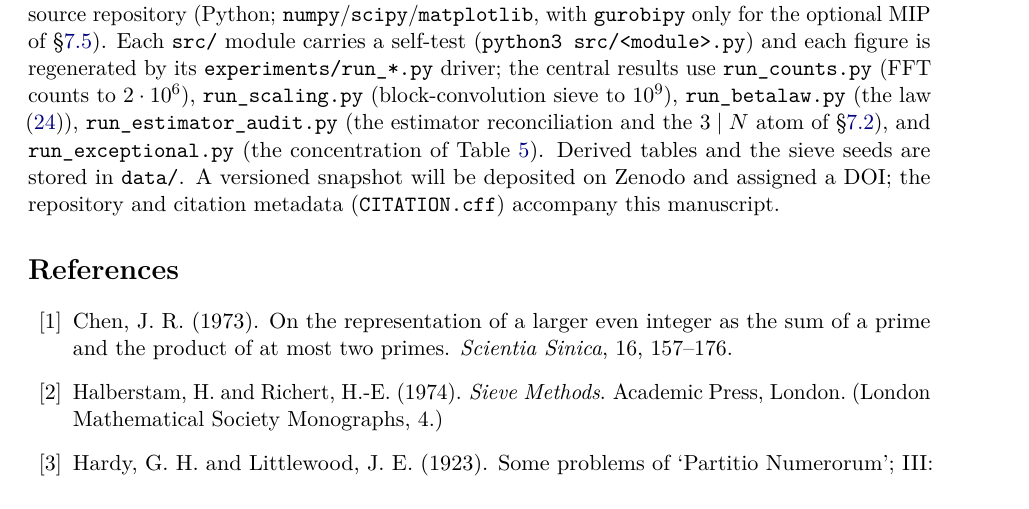
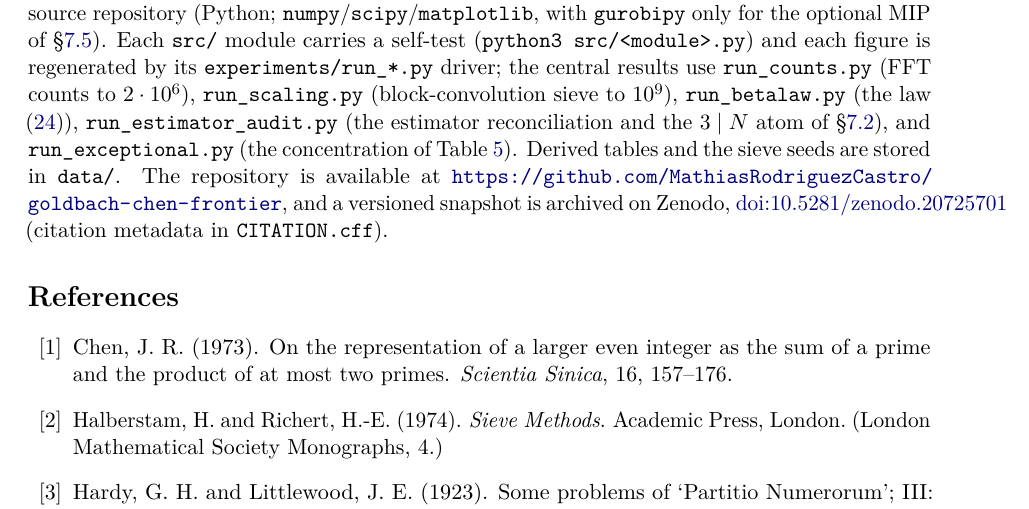
Before and after one commit to MathiasRodriguezCastro/goldbach-chen-frontier, a LaTeX paper (paper/goldbach_chen_frontier.tex): part of page 33 of 34, cut so that both start at the same text. Compiled offline with pdfLaTeX.

Commit message:
Insert Zenodo DOI and repository URL (closes data/code availability)
- CITATION.cff: real repository-code URL, doi 10.5281/zenodo.20725701 (top-level
  and in identifiers), date-released 2026-06-17.
- Paper "Data and code availability": replace the "will be deposited" placeholder
  with the live GitHub URL and the Zenodo DOI.

Recompiled (34 pp, clean).

```diff
--- a/paper/goldbach_chen_frontier.tex
+++ b/paper/goldbach_chen_frontier.tex
@@ -1842,8 +1842,11 @@ use \texttt{run\_counts.py} (FFT counts to $2\cdot10^{6}$), \texttt{run\_scaling
 \eqref{eq:betalaw}), \texttt{run\_estimator\_audit.py} (the estimator reconciliation and
 the $3\mid N$ atom of \S\ref{sec:singexp}), and \texttt{run\_exceptional.py} (the
 concentration of Table~\ref{tab:conc}). Derived tables and the sieve seeds are stored in
-\texttt{data/}. A versioned snapshot will be deposited on Zenodo and assigned a DOI; the
-repository and citation metadata (\texttt{CITATION.cff}) accompany this manuscript.
+\texttt{data/}. The repository is available at
+\url{https://github.com/MathiasRodriguezCastro/goldbach-chen-frontier}, and a versioned
+snapshot is archived on Zenodo,
+\href{https://doi.org/10.5281/zenodo.20725701}{doi:10.5281/zenodo.20725701} (citation
+metadata in \texttt{CITATION.cff}).
 
 \begin{thebibliography}{99}
 
```
Also changed, not shown: paper/goldbach_chen_frontier.pdf, 1 other file.
